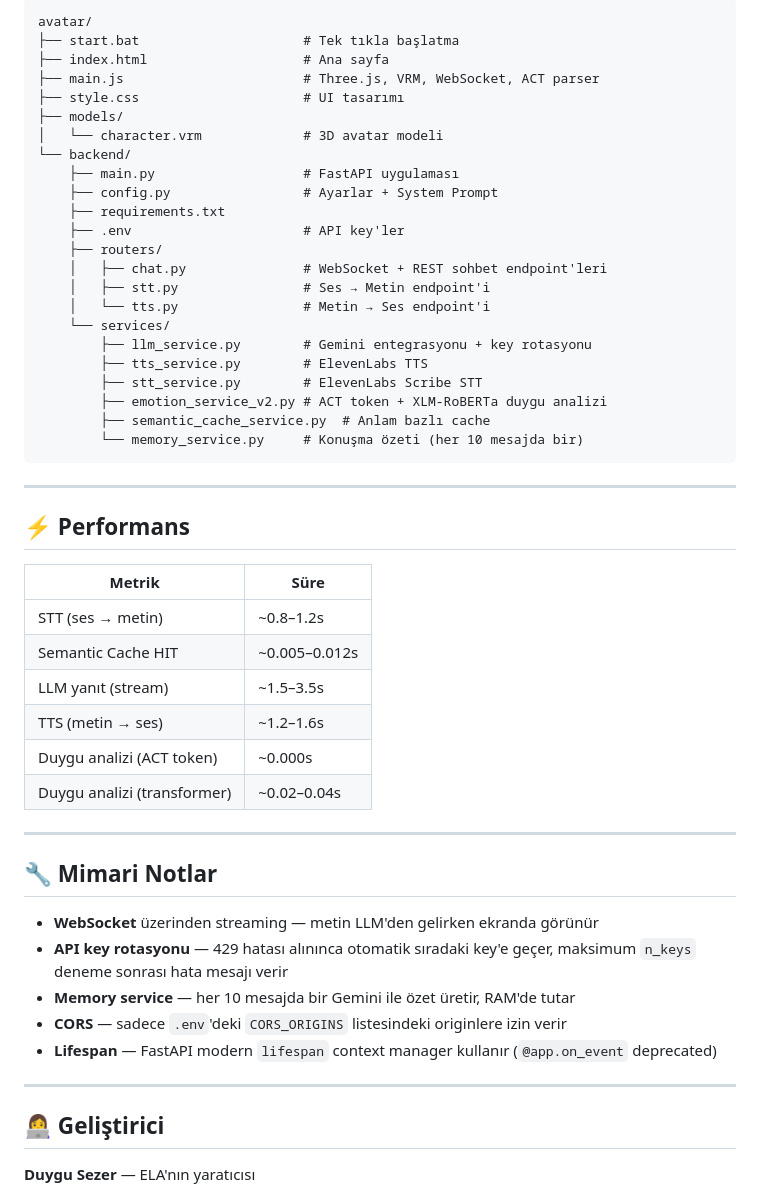
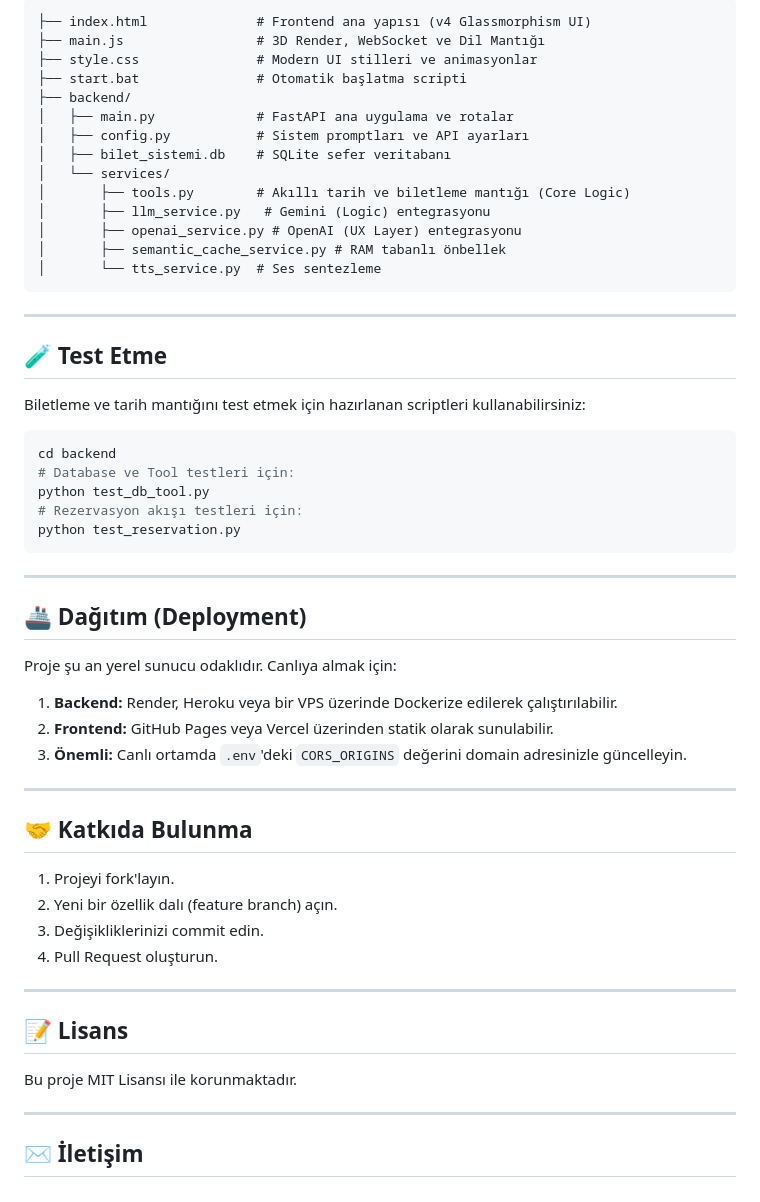
Before and after one commit to duygusezr/Bus-Ticket-Booking-Agent, a Markdown page: README.md, the part around one of its changes. Drawn GitHub-style.

````diff
--- a/README.md
+++ b/README.md
@@ -123,55 +120,61 @@ Tarayıcıda `http://localhost:3000` aç.
 
 ```text
-avatar/
-├── start.bat                     # Tek tıkla başlatma
-├── index.html                    # Ana sayfa
-├── main.js                       # Three.js, VRM, WebSocket, ACT parser
-├── style.css                     # UI tasarımı
-├── models/
-│   └── character.vrm             # 3D avatar modeli
-└── backend/
-    ├── main.py                   # FastAPI uygulaması
-    ├── config.py                 # Ayarlar + System Prompt
-    ├── requirements.txt
-    ├── .env                      # API key'ler
-    ├── routers/
-    │   ├── chat.py               # WebSocket + REST sohbet endpoint'leri
-    │   ├── stt.py                # Ses → Metin endpoint'i
-    │   └── tts.py                # Metin → Ses endpoint'i
-    └── services/
-        ├── llm_service.py        # Gemini entegrasyonu + key rotasyonu
-        ├── tts_service.py        # ElevenLabs TTS
-        ├── stt_service.py        # ElevenLabs Scribe STT
-        ├── emotion_service_v2.py # ACT token + XLM-RoBERTa duygu analizi
-        ├── semantic_cache_service.py  # Anlam bazlı cache
-        └── memory_service.py     # Konuşma özeti (her 10 mesajda bir)
+├── index.html              # Frontend ana yapısı (v4 Glassmorphism UI)
+├── main.js                 # 3D Render, WebSocket ve Dil Mantığı
+├── style.css               # Modern UI stilleri ve animasyonlar
+├── start.bat               # Otomatik başlatma scripti
+├── backend/
+│   ├── main.py             # FastAPI ana uygulama ve rotalar
+│   ├── config.py           # Sistem promptları ve API ayarları
+│   ├── bilet_sistemi.db    # SQLite sefer veritabanı
+│   └── services/
+│       ├── tools.py        # Akıllı tarih ve biletleme mantığı (Core Logic)
+│       ├── llm_service.py   # Gemini (Logic) entegrasyonu
+│       ├── openai_service.py # OpenAI (UX Layer) entegrasyonu
+│       ├── semantic_cache_service.py # RAM tabanlı önbellek
+│       └── tts_service.py  # Ses sentezleme
 ```
 
 ---
 
-## ⚡ Performans
+## 🧪 Test Etme
 
-| Metrik | Süre |
-| --- | --- |
-| STT (ses → metin) | ~0.8–1.2s |
-| Semantic Cache HIT | ~0.005–0.012s |
-| LLM yanıt (stream) | ~1.5–3.5s |
-| TTS (metin → ses) | ~1.2–1.6s |
-| Duygu analizi (ACT token) | ~0.000s |
-| Duygu analizi (transformer) | ~0.02–0.04s |
+Biletleme ve tarih mantığını test etmek için hazırlanan scriptleri kullanabilirsiniz:
+
+```powershell
+cd backend
+# Database ve Tool testleri için:
+python test_db_tool.py
+# Rezervasyon akışı testleri için:
+python test_reservation.py
+```
 
 ---
 
-## 🔧 Mimari Notlar
+## 🚢 Dağıtım (Deployment)
 
-- **WebSocket** üzerinden streaming — metin LLM'den gelirken ekranda görünür
-- **API key rotasyonu** — 429 hatası alınınca otomatik sıradaki key'e geçer, maksimum `n_keys` deneme sonrası hata mesajı verir
-- **Memory service** — her 10 mesajda bir Gemini ile özet üretir, RAM'de tutar
-- **CORS** — sadece `.env`'deki `CORS_ORIGINS` listesindeki originlere izin verir
-- **Lifespan** — FastAPI modern `lifespan` context manager kullanır (`@app.on_event` deprecated)
+Proje şu an yerel sunucu odaklıdır. Canlıya almak için:
+
+1. **Backend:** Render, Heroku veya bir VPS üzerinde Dockerize edilerek çalıştırılabilir.
+2. **Frontend:** GitHub Pages veya Vercel üzerinden statik olarak sunulabilir.
+3. **Önemli:** Canlı ortamda `.env`'deki `CORS_ORIGINS` değerini domain adresinizle güncelleyin.
 
 ---
 
-## 👩‍💻 Geliştirici
+## 🤝 Katkıda Bulunma
 
-**Duygu Sezer** — ELA'nın yaratıcısı
+1. Projeyi fork'layın.
+2. Yeni bir özellik dalı (feature branch) açın.
+3. Değişikliklerinizi commit edin.
+4. Pull Request oluşturun.
+
+---
+
+## 📝 Lisans
+
+Bu proje MIT Lisansı ile korunmaktadır.
+
+---
+
+## ✉️ İletişim
+
````
Also changed, not shown: other parts of README.md (+99 -97 lines).
